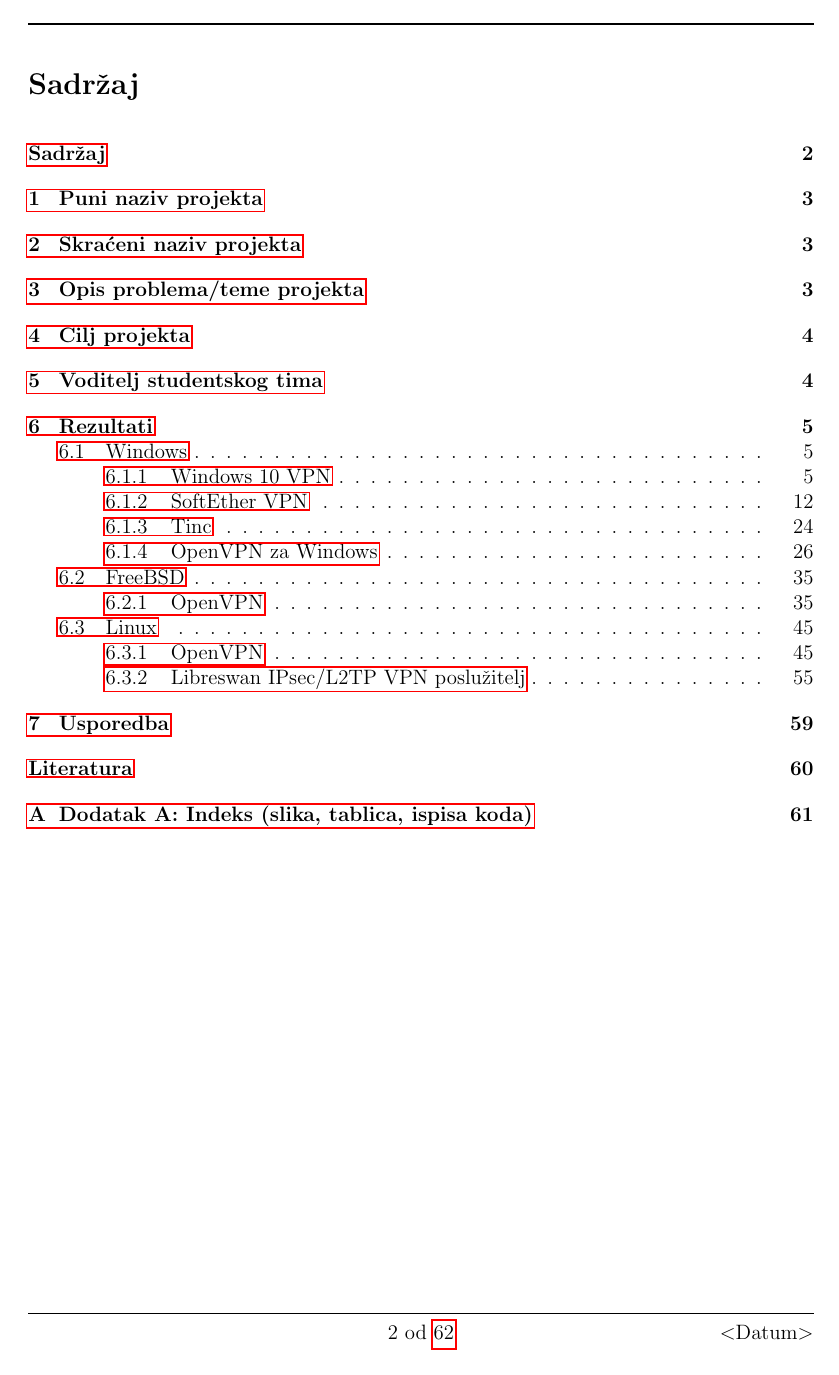
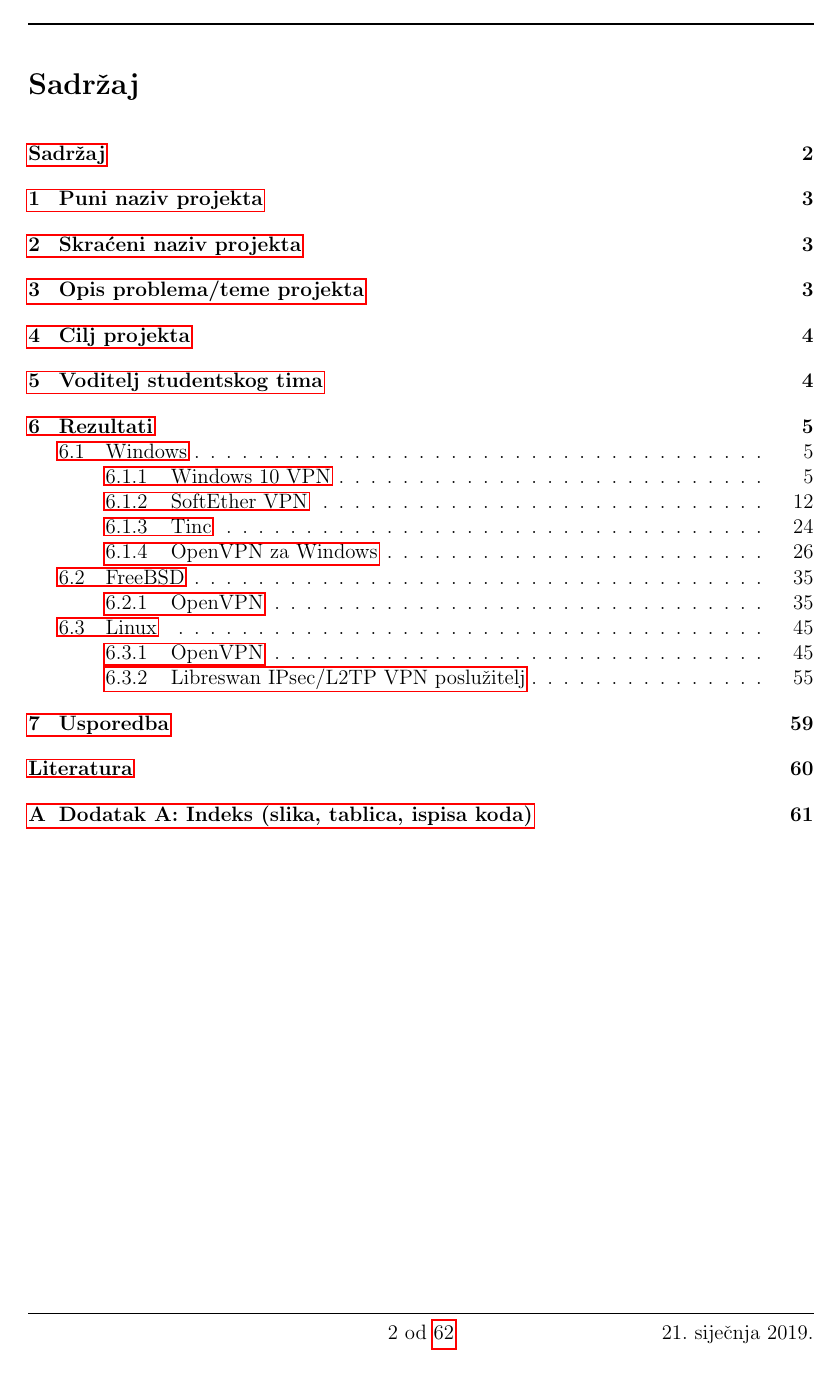
Before and after one commit to JosipTrbuscic/Projekt-VPN, a LaTeX document (dokumentacija.tex): page 2 of 62. Compiled offline with pdfLaTeX.

Commit message:
dodan datum

```diff
--- a/dokumentacija.tex
+++ b/dokumentacija.tex
@@ -53,7 +55,7 @@
 \lhead{}
 %\lfoot{}
 \cfoot{\thepage{} od \pageref{LastPage}}
-\rfoot{\textless Datum\textgreater}
+\rfoot{ \today}
 
 \renewcommand{\footrulewidth}{1pt}
 \renewcommand{\headrulewidth}{1pt}
```
Also changed, not shown: dokumentacija.tex (2 more changed lines).
